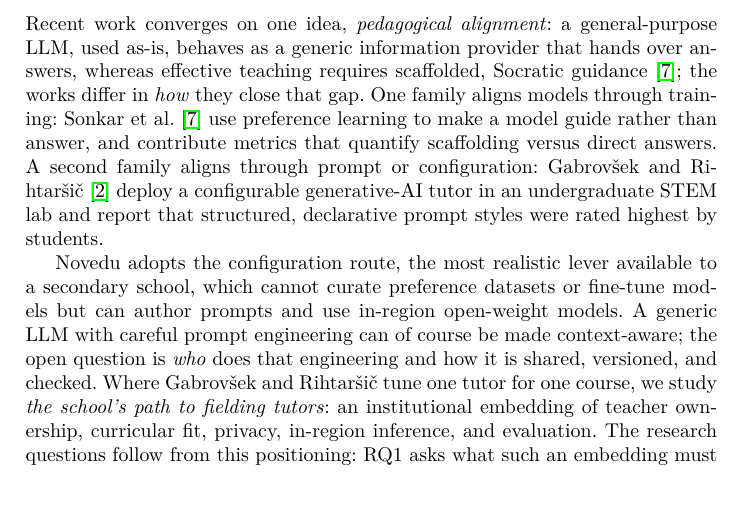
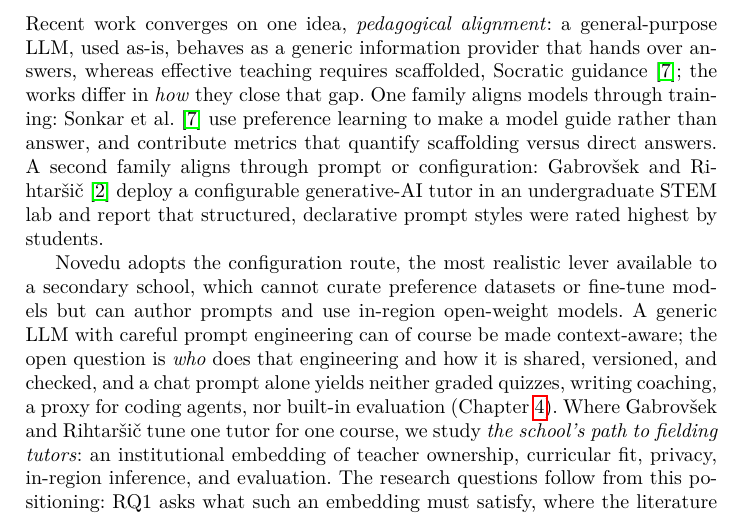
Before and after one commit to general-stuff/novedu-imcl2026-wip-paper, a LaTeX paper (wip-paper/novedu-wip.tex): part of page 2 of 8, cut so that both start at the same text, the shorter picture padded with empty space. Compiled offline with pdfLaTeX.

Commit message:
Clarify the role of prompt engineering in Novedu's configuration approach

```diff
--- a/wip-paper/novedu-wip.tex
+++ b/wip-paper/novedu-wip.tex
@@ -50,7 +50,7 @@ The paper is organized around three research questions, which map onto its three
 
 Recent work converges on one idea, \emph{pedagogical alignment}: a general-purpose LLM, used as-is, behaves as a generic information provider that hands over answers, whereas effective teaching requires scaffolded, Socratic guidance~\cite{sonkar2024pedagogical}; the works differ in \emph{how} they close that gap. One family aligns models through training: Sonkar et al.~\cite{sonkar2024pedagogical} use preference learning to make a model guide rather than answer, and contribute metrics that quantify scaffolding versus direct answers. A second family aligns through prompt or configuration: Gabrov\v{s}ek and Rihtar\v{s}i\v{c}~\cite{gabrovsek2025custom} deploy a configurable generative-AI tutor in an undergraduate STEM lab and report that structured, declarative prompt styles were rated highest by students.
 
-Novedu adopts the configuration route, the most realistic lever available to a secondary school, which cannot curate preference datasets or fine-tune models but can author prompts and use in-region open-weight models. A generic LLM with careful prompt engineering can of course be made context-aware; the open question is \emph{who} does that engineering and how it is shared, versioned, and checked. Where Gabrov\v{s}ek and Rihtar\v{s}i\v{c} tune one tutor for one course, we study \emph{the school's path to fielding tutors}: an institutional embedding of teacher ownership, curricular fit, privacy, in-region inference, and evaluation. The research questions follow from this positioning: RQ1 asks what such an embedding must satisfy, where the literature offers student ratings of tutors but little requirements evidence from secondary schools; RQ2 asks how teachers, not developers, can tune existing LLMs toward their learning objectives; RQ3 asks whether the result holds the Socratic stance on models a school can run, building on work measuring the \emph{pedagogical} quality of responses rather than answer correctness~\cite{tack2022aiteacher} and on the LLM-as-a-judge paradigm and its biases~\cite{zheng2023judging}.
+Novedu adopts the configuration route, the most realistic lever available to a secondary school, which cannot curate preference datasets or fine-tune models but can author prompts and use in-region open-weight models. A generic LLM with careful prompt engineering can of course be made context-aware; the open question is \emph{who} does that engineering and how it is shared, versioned, and checked, and a chat prompt alone yields neither graded quizzes, writing coaching, a proxy for coding agents, nor built-in evaluation (Chapter~\ref{sec:design}). Where Gabrov\v{s}ek and Rihtar\v{s}i\v{c} tune one tutor for one course, we study \emph{the school's path to fielding tutors}: an institutional embedding of teacher ownership, curricular fit, privacy, in-region inference, and evaluation. The research questions follow from this positioning: RQ1 asks what such an embedding must satisfy, where the literature offers student ratings of tutors but little requirements evidence from secondary schools; RQ2 asks how teachers, not developers, can tune existing LLMs toward their learning objectives; RQ3 asks whether the result holds the Socratic stance on models a school can run, building on work measuring the \emph{pedagogical} quality of responses rather than answer correctness~\cite{tack2022aiteacher} and on the LLM-as-a-judge paradigm and its biases~\cite{zheng2023judging}.
 
 \section{Requirements and Design Process}
 \label{sec:requirements}
```
